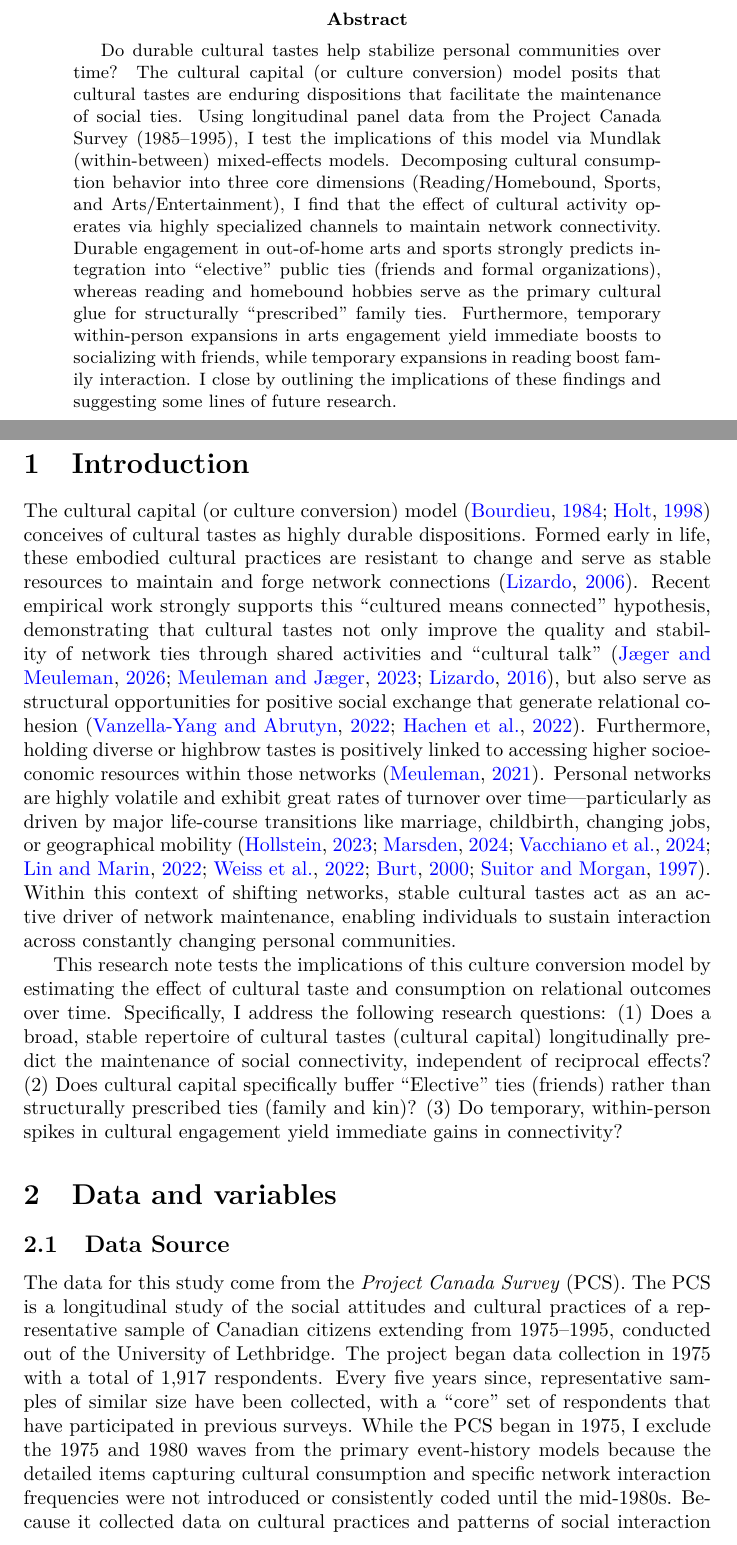
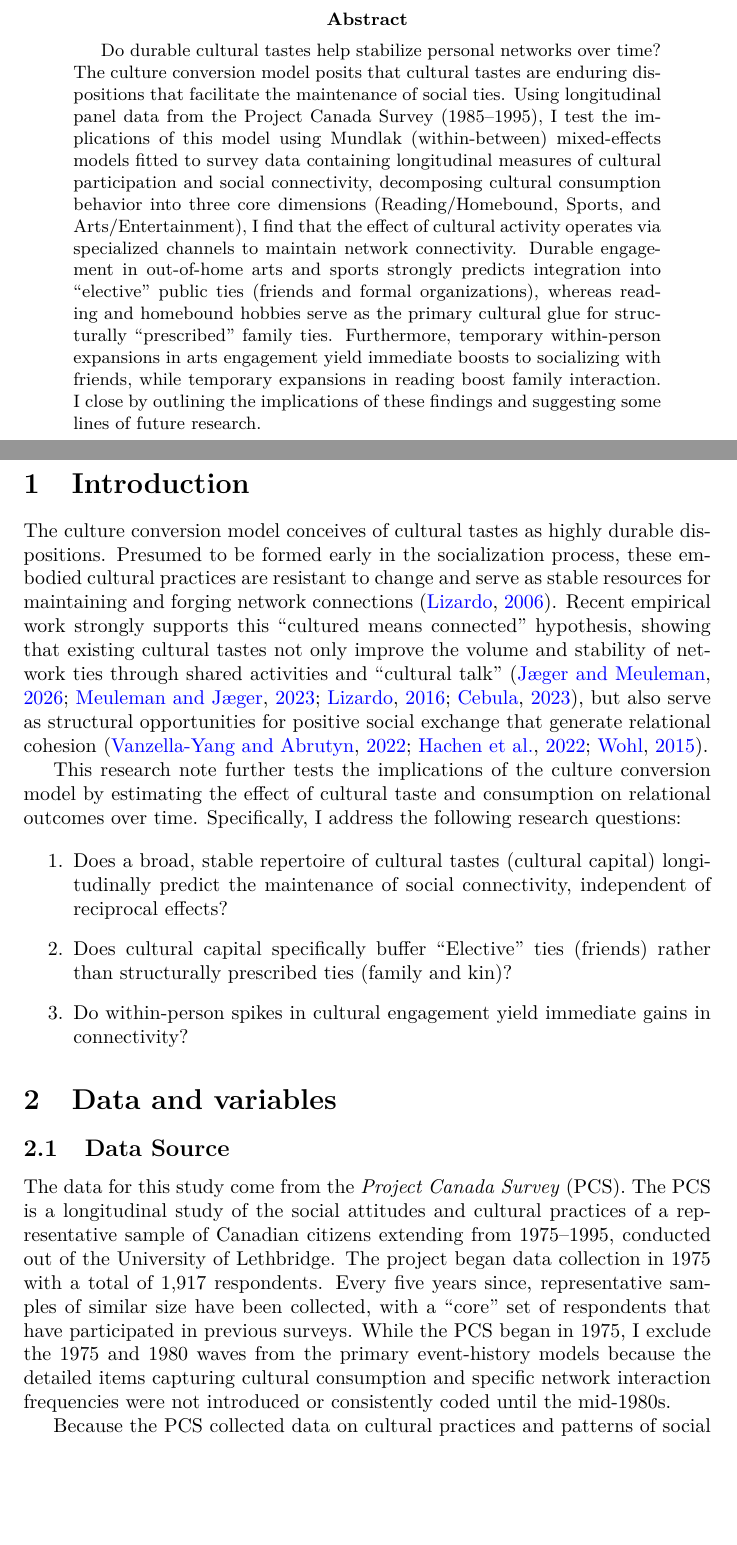
Before and after one commit to olizardo/lizardo-taste-stability, a LaTeX paper (manuscript_research_note.tex): two parts of pages 2 and 3 of 14, joined at a grey line, cut so that both start at the same text, the shorter picture padded with empty space. Compiled offline with pdfLaTeX.

Commit message:
over and out

```diff
--- a/manuscript_research_note.tex
+++ b/manuscript_research_note.tex
@@ -66,20 +66,27 @@
 
 \newpage
 \begin{abstract}
-Do durable cultural tastes help stabilize personal communities over time? The cultural capital (or culture conversion) model posits that cultural tastes are enduring dispositions that facilitate the maintenance of social ties. Using longitudinal panel data from the Project Canada Survey (1985--1995), I test the implications of this model via Mundlak (within-between) mixed-effects models. Decomposing cultural consumption behavior into three core dimensions (Reading/Homebound, Sports, and Arts/Entertainment), I find that the effect of cultural activity operates via highly specialized channels to maintain network connectivity. Durable engagement in out-of-home arts and sports strongly predicts integration into ``elective'' public ties (friends and formal organizations), whereas reading and homebound hobbies serve as the primary cultural glue for structurally ``prescribed'' family ties. Furthermore, temporary within-person expansions in arts engagement yield immediate boosts to socializing with friends, while temporary expansions in reading boost family interaction. I close by outlining the implications of these findings and suggesting some lines of future research.
+Do durable cultural tastes help stabilize personal networks over time? The culture conversion model posits that cultural tastes are enduring dispositions that facilitate the maintenance of social ties. Using longitudinal panel data from the Project Canada Survey (1985--1995), I test the implications of this model using Mundlak (within-between) mixed-effects models fitted to survey data containing longitudinal measures of cultural participation and social connectivity, decomposing cultural consumption behavior into three core dimensions (Reading/Homebound, Sports, and Arts/Entertainment), I find that the effect of cultural activity operates via specialized channels to maintain network connectivity. Durable engagement in out-of-home arts and sports strongly predicts integration into ``elective'' public ties (friends and formal organizations), whereas reading and homebound hobbies serve as the primary cultural glue for structurally ``prescribed'' family ties. Furthermore, temporary within-person expansions in arts engagement yield immediate boosts to socializing with friends, while temporary expansions in reading boost family interaction. I close by outlining the implications of these findings and suggesting some lines of future research.
 \end{abstract}
 
 \newpage
 \section{Introduction}\label{introduction}
-The cultural capital (or culture conversion) model \citep{bourdieu1984, holt1998} conceives of cultural tastes as highly durable dispositions. Formed early in life, these embodied cultural practices are resistant to change and serve as stable resources to maintain and forge network connections \citep{lizardo2006}. Recent empirical work strongly supports this ``cultured means connected'' hypothesis, demonstrating that cultural tastes not only improve the quality and stability of network ties through shared activities and ``cultural talk'' \citep{jaeger2026, meuleman2023, lizardo2016why-418}, but also serve as structural opportunities for positive social exchange that generate relational cohesion \citep{vanzella2022, hachen2022generators-923}. Furthermore, holding diverse or highbrow tastes is positively linked to accessing higher socioeconomic resources within those networks \citep{meuleman2021}. Personal networks are highly volatile and exhibit great rates of turnover over time---particularly as driven by major life-course transitions like marriage, childbirth, changing jobs, or geographical mobility \citep{hollstein2023, marsden2024, vacchiano2024, lin2022, weiss2022, burt2000, suitor1997}. Within this context of shifting networks, stable cultural tastes act as an active driver of network maintenance, enabling individuals to sustain interaction across constantly changing personal communities.
+The culture conversion model conceives of cultural tastes as highly durable dispositions. Presumed to be formed early in the socialization process, these embodied cultural practices are resistant to change and serve as stable resources for maintaining and forging network connections \citep{lizardo2006}. Recent empirical work strongly supports this ``cultured means connected'' hypothesis, showing that existing cultural tastes not only improve the volume and stability of network ties through shared activities and ``cultural talk'' \citep{jaeger2026, meuleman2023, lizardo2016why-418, cebula2023social-fe1}, but also serve as structural opportunities for positive social exchange that generate relational cohesion \citep{vanzella2022, hachen2022generators-923, wohl2015community-2d2}.
 
-This research note tests the implications of this culture conversion model by estimating the effect of cultural taste and consumption on relational outcomes over time. Specifically, I address the following research questions:
-(1) Does a broad, stable repertoire of cultural tastes (cultural capital) longitudinally predict the maintenance of social connectivity, independent of reciprocal effects? (2) Does cultural capital specifically buffer ``Elective'' ties (friends) rather than structurally prescribed ties (family and kin)? (3) Do temporary, within-person spikes in cultural engagement yield immediate gains in connectivity?
+This research note further tests the implications of the culture conversion model by estimating the effect of cultural taste and consumption on relational outcomes over time. Specifically, I address the following research questions:
+
+\begin{enumerate}
+    \item Does a broad, stable repertoire of cultural tastes (cultural capital) longitudinally predict the maintenance of social connectivity, independent of reciprocal effects?
+    \item Does cultural capital specifically buffer ``Elective'' ties (friends) rather than structurally prescribed ties (family and kin)?
+    \item Do within-person spikes in cultural engagement yield immediate gains in connectivity?
+\end{enumerate}
 
 \section{Data and variables}\label{data-and-variables}
 
 \subsection{Data Source}
-The data for this study come from the \emph{Project Canada Survey} (PCS). The PCS is a longitudinal study of the social attitudes and cultural practices of a representative sample of Canadian citizens extending from 1975--1995, conducted out of the University of Lethbridge. The project began data collection in 1975 with a total of 1,917 respondents. Every five years since, representative samples of similar size have been collected, with a ``core'' set of respondents that have participated in previous surveys. While the PCS began in 1975, I exclude the 1975 and 1980 waves from the primary event-history models because the detailed items capturing cultural consumption and specific network interaction frequencies were not introduced or consistently coded until the mid-1980s. Because it collected data on cultural practices and patterns of social interaction and membership in important foci of social interaction (i.e., voluntary association memberships) over time for the same individuals, the PCS panel spanning 1985--1995 provides an excellent opportunity to deal with issues of causal order in the relationship between cultural taste dynamics and life-course events associated with network turnover. In the following study, I use the longitudinal panel covering the core years of 1985, 1990, and 1995, focusing on the core set of respondents who participated across these waves.
+The data for this study come from the \emph{Project Canada Survey} (PCS). The PCS is a longitudinal study of the social attitudes and cultural practices of a representative sample of Canadian citizens extending from 1975--1995, conducted out of the University of Lethbridge. The project began data collection in 1975 with a total of 1,917 respondents. Every five years since, representative samples of similar size have been collected, with a ``core'' set of respondents that have participated in previous surveys. While the PCS began in 1975, I exclude the 1975 and 1980 waves from the primary event-history models because the detailed items capturing cultural consumption and specific network interaction frequencies were not introduced or consistently coded until the mid-1980s.
+
+Because the PCS collected data on cultural practices and patterns of social interaction and membership in important foci of social interaction (i.e., voluntary association memberships) over time for the same individuals, the PCS panel spanning 1985--1995 provides an excellent opportunity to deal with issues of causal order in the relationship between cultural taste dynamics and life-course events associated with network turnover. In the following study, I use the longitudinal panel covering the core years of 1985, 1990, and 1995, focusing on the core set of respondents who participated across these waves.
 
 \subsection{Data Processing and Harmonization}
 The PCS data provide a rare look at longitudinal cultural tastes and sociability, but require harmonization due to survey design changes across waves. Notably, the exact response categories for both the cultural practice items and the network interaction indicators (friends and family) varied over the decade. Wave 3 (1985) used a 4-point scale (``Very often'', ``Sometimes'', ``Seldom'', ``Never''); Wave 4 (1990) introduced a 5-point scale with an intermediate ``Monthly'' category; and Wave 5 (1995) used a 7-point scale ranging from ``Daily'' to ``Never''.
```
Also changed, not shown: references.bib (+13 -0 lines).
